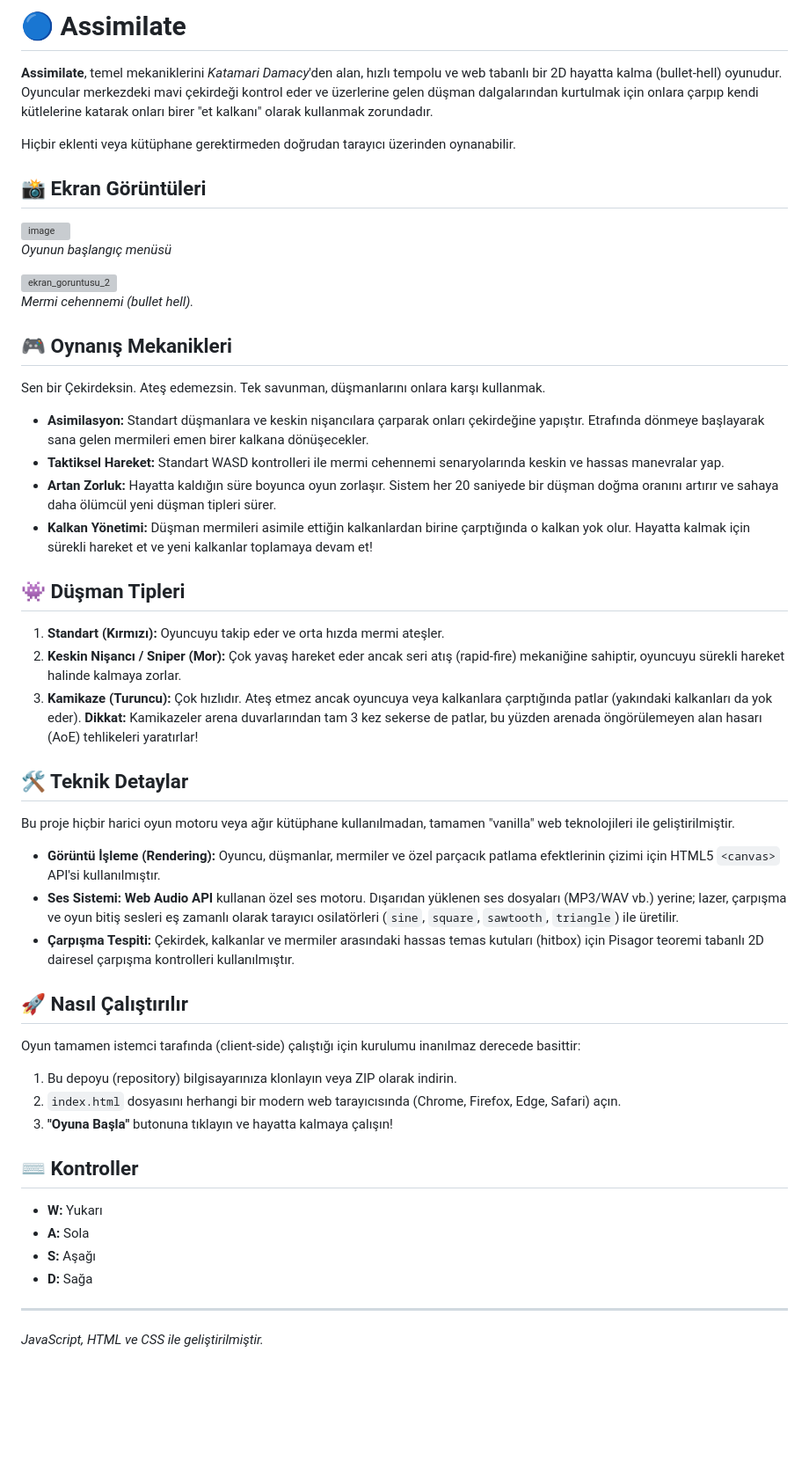
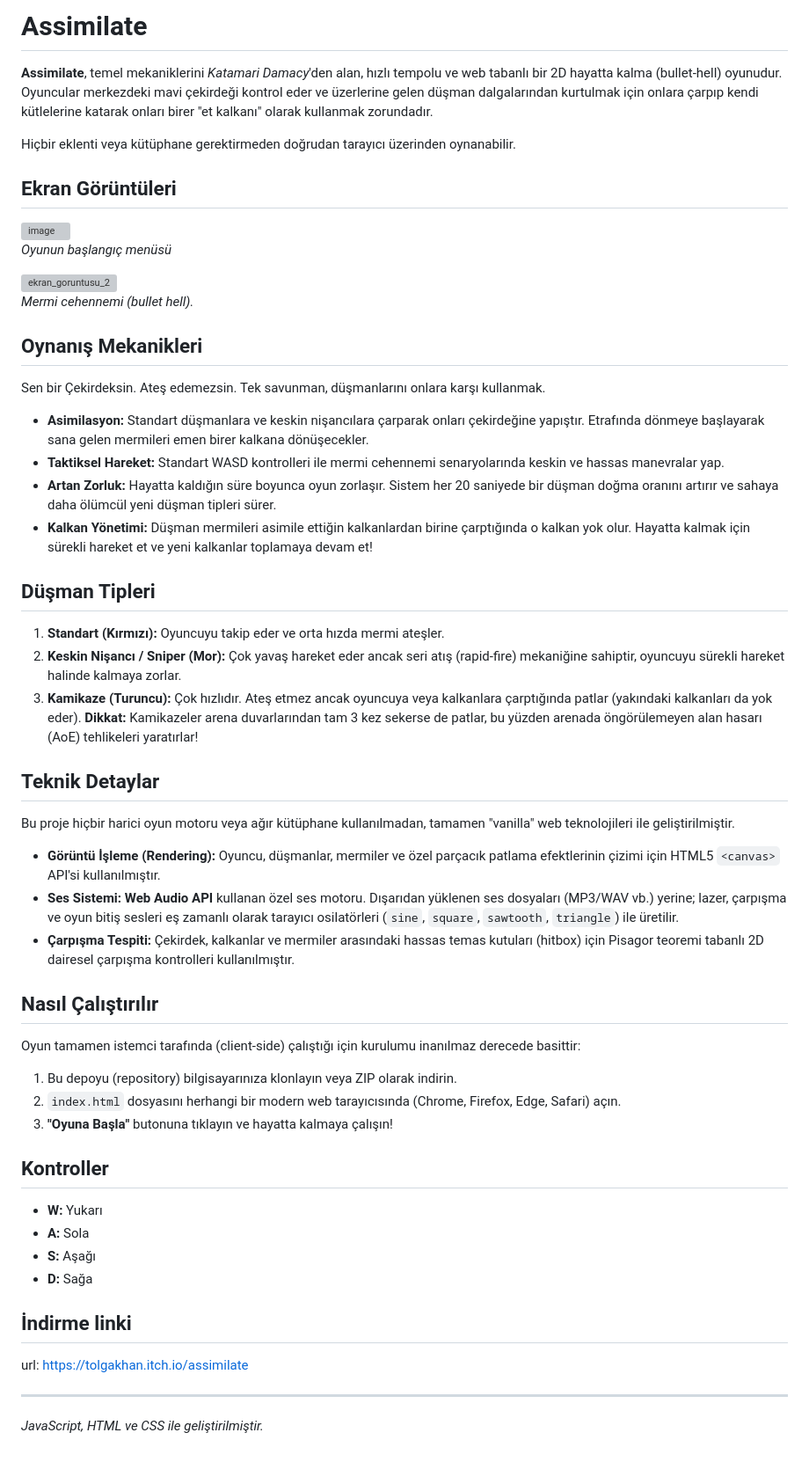
Before and after one commit to Tolgakhan/Assimilate, a Markdown page: Assimilate/readme.md, the part around the change. Shown at 88% size. GitHub-like rendering; blank space fills up the shorter version; grey boxes are pictures that could not be loaded.

```diff
--- a/Assimilate/readme.md
+++ b/Assimilate/readme.md
@@ -1,10 +1,10 @@
-# 🔵 Assimilate
+#  Assimilate
 
 **Assimilate**, temel mekaniklerini *Katamari Damacy*'den alan, hızlı tempolu ve web tabanlı bir 2D hayatta kalma (bullet-hell) oyunudur. Oyuncular merkezdeki mavi çekirdeği kontrol eder ve üzerlerine gelen düşman dalgalarından kurtulmak için onlara çarpıp kendi kütlelerine katarak onları birer "et kalkanı" olarak kullanmak zorundadır.
 
 Hiçbir eklenti veya kütüphane gerektirmeden doğrudan tarayıcı üzerinden oynanabilir.
 
-## 📸 Ekran Görüntüleri
+##  Ekran Görüntüleri
 
 <img width="1865" height="942" alt="image" src="https://github.com/user-attachments/assets/c29ef17d-3062-40b7-8a53-25b0b33f821c" />
 
@@ -14,7 +14,7 @@ Hiçbir eklenti veya kütüphane gerektirmeden doğrudan tarayıcı üzerinden o
 
 *Mermi cehennemi (bullet hell).*
 
-## 🎮 Oynanış Mekanikleri
+##  Oynanış Mekanikleri
 
 Sen bir Çekirdeksin. Ateş edemezsin. Tek savunman, düşmanlarını onlara karşı kullanmak.
 
@@ -23,13 +23,13 @@ Sen bir Çekirdeksin. Ateş edemezsin. Tek savunman, düşmanlarını onlara kar
 * **Artan Zorluk:** Hayatta kaldığın süre boyunca oyun zorlaşır. Sistem her 20 saniyede bir düşman doğma oranını artırır ve sahaya daha ölümcül yeni düşman tipleri sürer.
 * **Kalkan Yönetimi:** Düşman mermileri asimile ettiğin kalkanlardan birine çarptığında o kalkan yok olur. Hayatta kalmak için sürekli hareket et ve yeni kalkanlar toplamaya devam et!
 
-## 👾 Düşman Tipleri
+##  Düşman Tipleri
 
 1. **Standart (Kırmızı):** Oyuncuyu takip eder ve orta hızda mermi ateşler.
 2. **Keskin Nişancı / Sniper (Mor):** Çok yavaş hareket eder ancak seri atış (rapid-fire) mekaniğine sahiptir, oyuncuyu sürekli hareket halinde kalmaya zorlar.
 3. **Kamikaze (Turuncu):** Çok hızlıdır. Ateş etmez ancak oyuncuya veya kalkanlara çarptığında patlar (yakındaki kalkanları da yok eder). **Dikkat:** Kamikazeler arena duvarlarından tam 3 kez sekerse de patlar, bu yüzden arenada öngörülemeyen alan hasarı (AoE) tehlikeleri yaratırlar!
 
-## 🛠️ Teknik Detaylar
+##  Teknik Detaylar
 
 Bu proje hiçbir harici oyun motoru veya ağır kütüphane kullanılmadan, tamamen "vanilla" web teknolojileri ile geliştirilmiştir.
 
@@ -37,7 +37,7 @@ Bu proje hiçbir harici oyun motoru veya ağır kütüphane kullanılmadan, tama
 * **Ses Sistemi:** **Web Audio API** kullanan özel ses motoru. Dışarıdan yüklenen ses dosyaları (MP3/WAV vb.) yerine; lazer, çarpışma ve oyun bitiş sesleri eş zamanlı olarak tarayıcı osilatörleri (`sine`, `square`, `sawtooth`, `triangle`) ile üretilir.
 * **Çarpışma Tespiti:** Çekirdek, kalkanlar ve mermiler arasındaki hassas temas kutuları (hitbox) için Pisagor teoremi tabanlı 2D dairesel çarpışma kontrolleri kullanılmıştır.
 
-## 🚀 Nasıl Çalıştırılır
+##  Nasıl Çalıştırılır
 
 Oyun tamamen istemci tarafında (client-side) çalıştığı için kurulumu inanılmaz derecede basittir:
 
@@ -45,12 +45,16 @@ Oyun tamamen istemci tarafında (client-side) çalıştığı için kurulumu ina
 2. `index.html` dosyasını herhangi bir modern web tarayıcısında (Chrome, Firefox, Edge, Safari) açın.
 3. **"Oyuna Başla"** butonuna tıklayın ve hayatta kalmaya çalışın!
 
-## ⌨️ Kontroller
+## Kontroller
 
 * **W:** Yukarı
 * **A:** Sola
 * **S:** Aşağı
 * **D:** Sağa
 
+## İndirme linki
+
+url: https://tolgakhan.itch.io/assimilate
+
 ---
 *JavaScript, HTML ve CSS ile geliştirilmiştir.*
```
